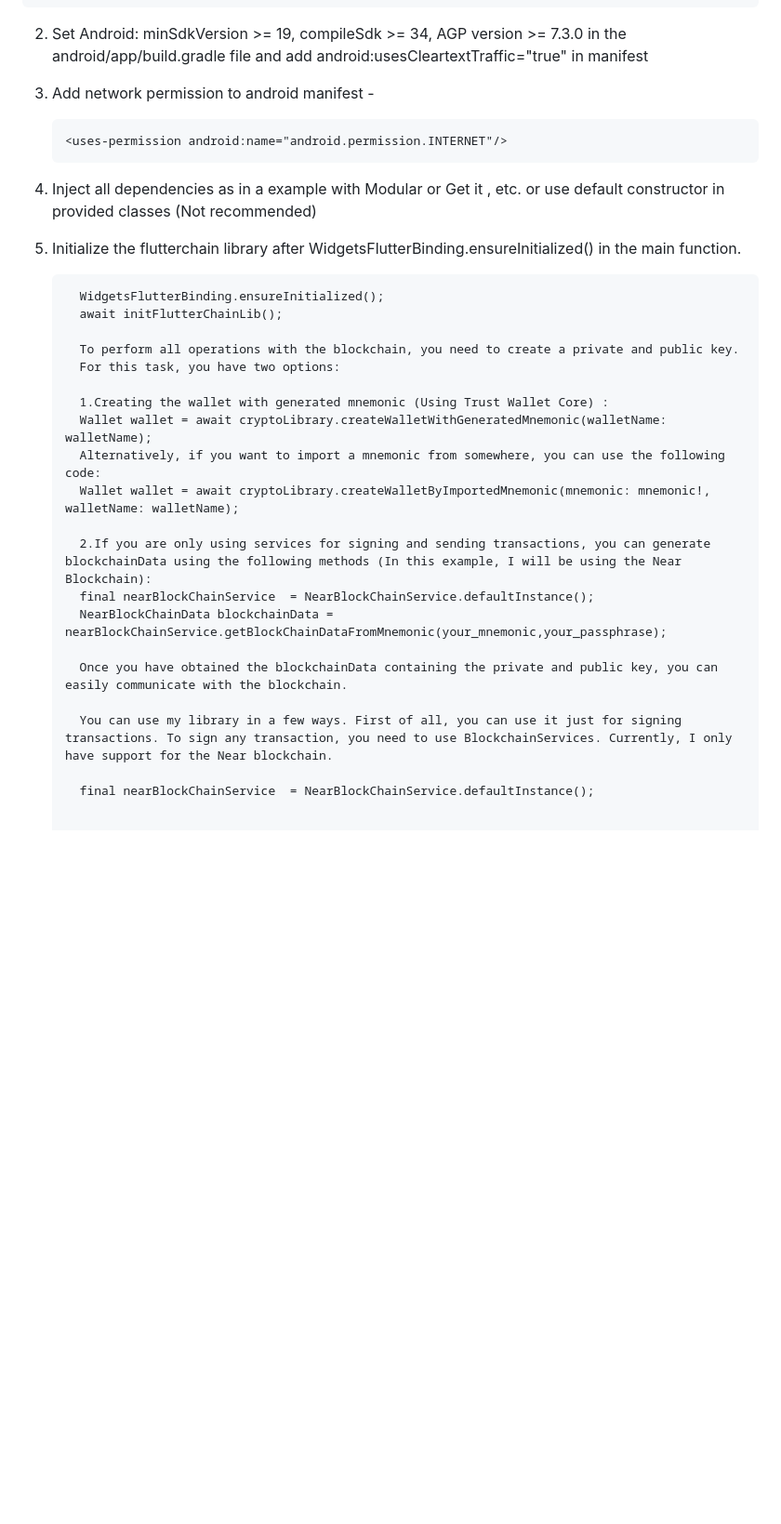
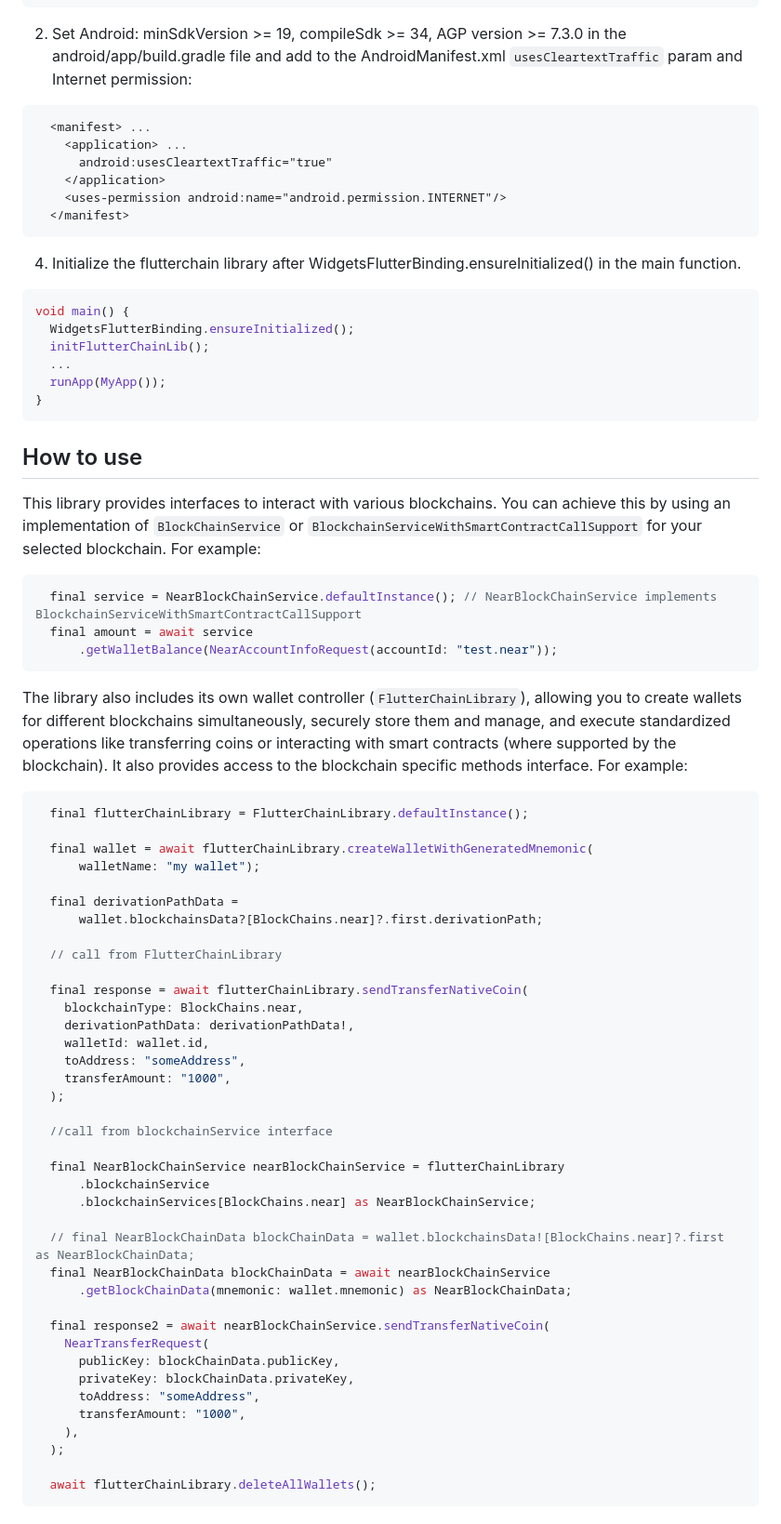
Before and after one commit to vlmoon99/flutterchain, a Markdown page: README.md, the part around one of its changes. Shown at 93% size. Rendered like a GitHub page; blank space fills up the shorter version.

Commit message:
updated docs and readme

````diff
--- a/README.md
+++ b/README.md
@@ -58,32 +52,76 @@ Instructions for building the library from source code.
 </body>
 ```
 
-2.  Set Android: minSdkVersion >= 19, compileSdk >= 34, AGP version >= 7.3.0 in the android/app/build.gradle file and add android:usesCleartextTraffic="true" in manifest
-3.  Add network permission to android manifest -
-    ```
+2.  Set Android: minSdkVersion >= 19, compileSdk >= 34, AGP version >= 7.3.0 in the android/app/build.gradle file and add to the AndroidManifest.xml `usesCleartextTraffic` param and Internet permission:
+```xml
+  <manifest> ...
+    <application> ...
+      android:usesCleartextTraffic="true"
+    </application>
     <uses-permission android:name="android.permission.INTERNET"/>
-    ```
-4.  Inject all dependencies as in a example with Modular or Get it , etc.
-    or use default constructor in provided classes (Not recommended)
-5.  Initialize the flutterchain library after WidgetsFlutterBinding.ensureInitialized() in the main function.
+  </manifest>
+```
 
-          WidgetsFlutterBinding.ensureInitialized();
-          await initFlutterChainLib();
+4.  Initialize the flutterchain library after WidgetsFlutterBinding.ensureInitialized() in the main function.
+```dart
+void main() {
+  WidgetsFlutterBinding.ensureInitialized();
+  initFlutterChainLib();
+  ...
+  runApp(MyApp());
+}
+```
 
-          To perform all operations with the blockchain, you need to create a private and public key.
-          For this task, you have two options:
+## How to use
 
-          1.Creating the wallet with generated mnemonic (Using Trust Wallet Core) :
-          Wallet wallet = await cryptoLibrary.createWalletWithGeneratedMnemonic(walletName: walletName);
-          Alternatively, if you want to import a mnemonic from somewhere, you can use the following code:
-          Wallet wallet = await cryptoLibrary.createWalletByImportedMnemonic(mnemonic: mnemonic!, walletName: walletName);
+This library provides interfaces to interact with various blockchains. You can achieve this by using an implementation of `BlockChainService` or `BlockchainServiceWithSmartContractCallSupport` for your selected blockchain. For example:
 
-          2.If you are only using services for signing and sending transactions, you can generate blockchainData using the following methods (In this example, I will be using the Near Blockchain):
-          final nearBlockChainService  = NearBlockChainService.defaultInstance();
-          NearBlockChainData blockchainData = nearBlockChainService.getBlockChainDataFromMnemonic(your_mnemonic,your_passphrase);
+```dart
+  final service = NearBlockChainService.defaultInstance(); // NearBlockChainService implements BlockchainServiceWithSmartContractCallSupport
+  final amount = await service
+      .getWalletBalance(NearAccountInfoRequest(accountId: "test.near"));
+```
 
-          Once you have obtained the blockchainData containing the private and public key, you can easily communicate with the blockchain.
+The library also includes its own wallet controller (`FlutterChainLibrary`), allowing you to create wallets for different blockchains simultaneously, securely store them and manage, and execute standardized operations like transferring coins or interacting with smart contracts (where supported by the blockchain). It also provides access to the blockchain specific methods interface. For example:
 
-          You can use my library in a few ways. First of all, you can use it just for signing transactions. To sign any transaction, you need to use BlockchainServices. Currently, I only have support for the Near blockchain.
+```dart
+  final flutterChainLibrary = FlutterChainLibrary.defaultInstance();
 
-          final nearBlockChainService  = NearBlockChainService.defaultInstance();
+  final wallet = await flutterChainLibrary.createWalletWithGeneratedMnemonic(
+      walletName: "my wallet");
+
+  final derivationPathData =
+      wallet.blockchainsData?[BlockChains.near]?.first.derivationPath;
+
+  // call from FlutterChainLibrary
+
+  final response = await flutterChainLibrary.sendTransferNativeCoin(
+    blockchainType: BlockChains.near,
+    derivationPathData: derivationPathData!,
+    walletId: wallet.id,
+    toAddress: "someAddress",
+    transferAmount: "1000",
+  );
+
+  //call from blockchainService interface
+
+  final NearBlockChainService nearBlockChainService = flutterChainLibrary
+      .blockchainService
+      .blockchainServices[BlockChains.near] as NearBlockChainService;
+
+  // final NearBlockChainData blockChainData = wallet.blockchainsData![BlockChains.near]?.first as NearBlockChainData;
+  final NearBlockChainData blockChainData = await nearBlockChainService
+      .getBlockChainData(mnemonic: wallet.mnemonic) as NearBlockChainData;
+
+  final response2 = await nearBlockChainService.sendTransferNativeCoin(
+    NearTransferRequest(
+      publicKey: blockChainData.publicKey,
+      privateKey: blockChainData.privateKey,
+      toAddress: "someAddress",
+      transferAmount: "1000",
+    ),
+  );
+
+  await flutterChainLibrary.deleteAllWallets();
+```
+
````
Also changed, not shown: other parts of README.md (+36 -94 lines), documentation/FlutterChainLibrary guide.md (added, +161 -0 lines), documentation/NearBlockChain guide.md (added, +209 -0 lines).
